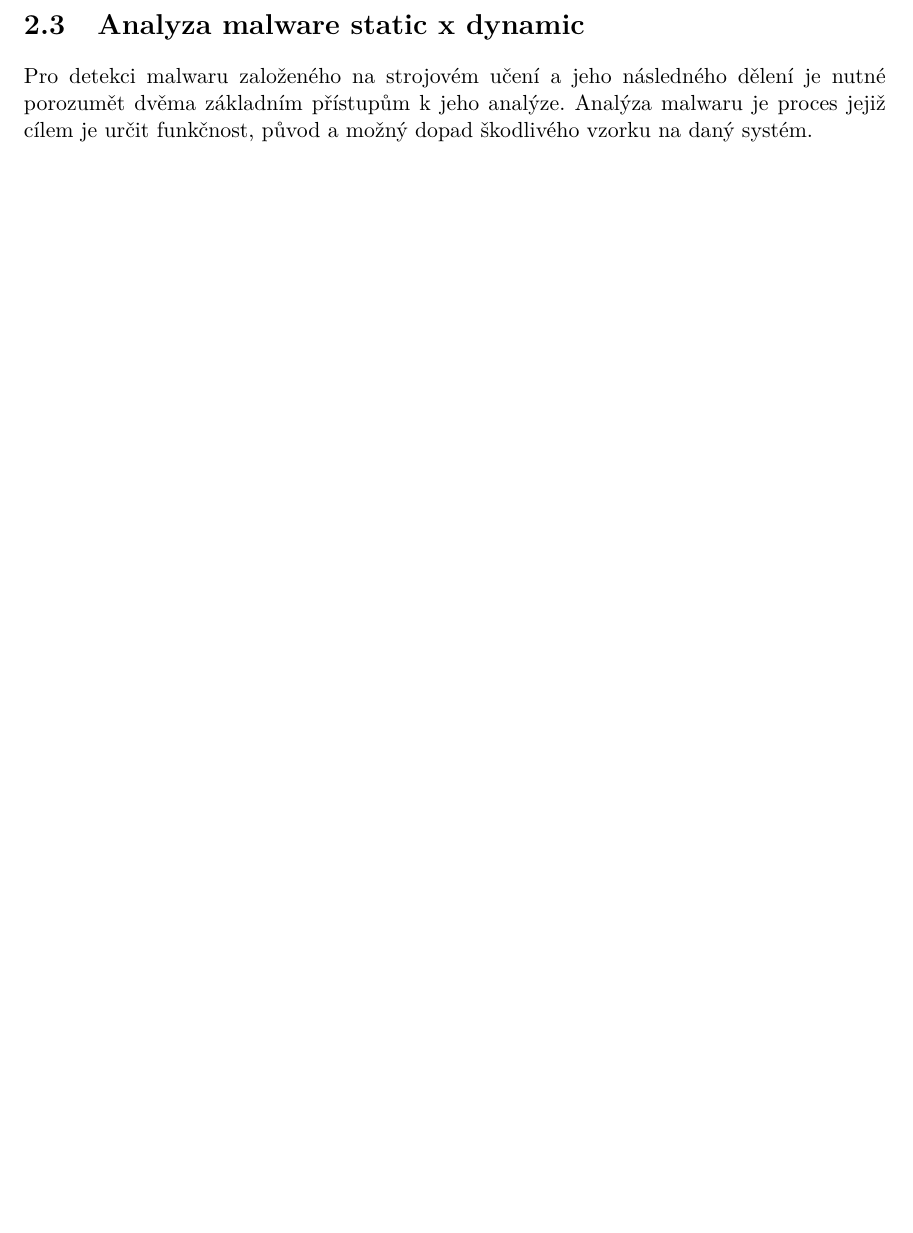
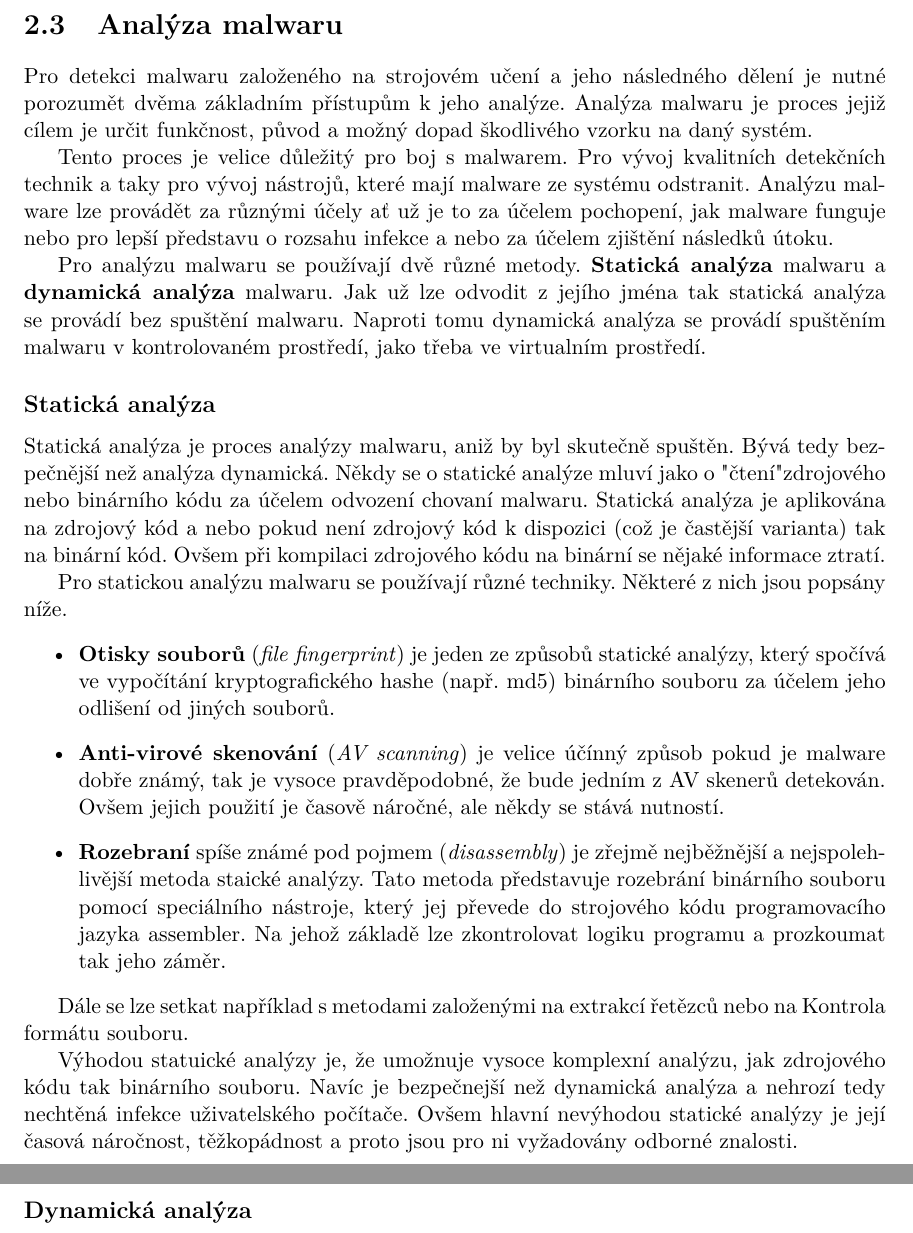
Before and after one commit to xvenc/bp-theses, a LaTeX thesis (doc/sablona2022/projekt.tex, which reads doc/sablona2022/projekt-01-kapitoly-chapters.tex): part of page 12 of 19 before the commit and two parts of pages 12 and 13 of 20 after it, the two joined at a grey line, cut at the place of the change, the shorter picture padded with empty space. Compiled offline with pdfLaTeX.

Commit message:
Finish introdaction about malware analysis and section about static analysis

```diff
--- a/doc/sablona2022/projekt-01-kapitoly-chapters.tex
+++ b/doc/sablona2022/projekt-01-kapitoly-chapters.tex
@@ -108,15 +108,39 @@ Chování je tedy nespočet a zde byly představeny pouze nejznámější a nej
 %https://media.kaspersky.com/en/enterprise-security/Kaspersky-Lab-Whitepaper-Machine-Learning.pdf
 %file:///home/xvenc/Downloads/preprints202209.0103.v1.pdf
 %https://ieeexplore.ieee.org/abstract/document/8949524
-\section{Analyza malware static x dynamic}
+\section{Analýza malwaru}
 Pro detekci malwaru založeného na strojovém učení a jeho následného dělení je nutné porozumět dvěma základním přístupům k jeho analýze. Analýza malwaru je proces jejiž cílem je určit funkčnost, původ a možný dopad škodlivého vzorku na daný systém.
+
+Tento proces je velice důležitý pro boj s malwarem. Pro vývoj kvalitních detekčních technik a taky pro vývoj nástrojů, které mají malware ze systému odstranit. Analýzu malware lze provádět za různými účely ať už je to za účelem pochopení, jak malware funguje
+nebo pro lepší představu o rozsahu infekce a nebo za účelem zjištění následků útoku.
+
+Pro analýzu malwaru se používají dvě různé metody. \textbf{Statická analýza} malwaru a \textbf{dynamická analýza} malwaru.
+Jak už lze odvodit z jejího jména tak statická analýza se provádí bez spuštění malwaru. Naproti tomu dynamická analýza se provádí spuštěním malwaru v kontrolovaném prostředí,
+jako třeba ve virtualním prostředí.
+
+\subsection*{Statická analýza}
+Statická analýza je proces analýzy malwaru, aniž by byl skutečně spuštěn. Bývá tedy bezpečnější než analýza dynamická. Někdy se o statické analýze mluví jako o "čtení" zdrojového nebo binárního kódu za účelem
+odvození chovaní malwaru. Statická analýza je aplikována na zdrojový kód a nebo pokud není zdrojový kód k dispozici (což je častější varianta) tak na binární kód. Ovšem při kompilaci zdrojového kódu na binární se nějaké informace ztratí.
+
+Pro statickou analýzu malwaru se používají různé techniky. Některé z nich jsou popsány níže.
+\begin{itemize}
+    \item \textbf{Otisky souborů} (\textit{file fingerprint}) je jeden ze způsobů statické analýzy, který spočívá ve vypočítání kryptografického hashe (např. md5) binárního souboru za účelem jeho odlišení od jiných souborů.
+    \item \textbf{Anti-virové skenování} (\textit{AV scanning}) je velice účínný způsob pokud je malware dobře známý, tak je vysoce pravděpodobné, že bude jedním z AV skenerů detekován. Ovšem jejich použití je časově náročné, ale někdy se stává nutností.
+    \item \textbf{Rozebraní} spíše známé pod pojmem (\textit{disassembly}) je zřejmě nejběžnější a nejspolehlivější metoda staické analýzy. Tato metoda představuje rozebrání binárního souboru pomocí speciálního nástroje, který jej převede do strojového kódu programovacího jazyka assembler. Na jehož základě lze zkontrolovat logiku programu a prozkoumat tak jeho záměr.
+\end{itemize}
+
+Dále se lze setkat například s metodami založenými na extrakcí řetězců nebo na Kontrola formátu souboru.
+
+Výhodou statuické analýzy je, že umožnuje vysoce komplexní analýzu, jak zdrojového kódu tak binárního souboru. Navíc je bezpečnejší než dynamická analýza a nehrozí tedy nechtěná infekce uživatelského počítače.
+Ovšem hlavní nevýhodou statické analýzy je její časová náročnost, těžkopádnost a proto jsou pro ni vyžadovány odborné znalosti.
+\newpage
+\subsection*{Dynamická analýza}
 %https://www.researchgate.net/publication/276967529_Implementation_of_Malware_Analysis_using_Static_and_Dynamic_Analysis_Method
 %http://www.differencebetween.net/technology/difference-between-static-malware-analysis-and-dynamic-malware-analysis/
 %https://hackercombat.com/static-malware-analysis-vs-dynamic-malware-analysis/
 %https://web.archive.org/web/20160418151823/http://www.ijarcsse.com/docs/papers/Volume_3/4_April2013/V3I4-0371.pdf
 %https://www.crowdstrike.com/cybersecurity-101/malware/malware-analysis/
 %https://dl.acm.org/doi/pdf/10.1145/3329786
-\newpage
 
 \chapter{Automatické vytváření datových sad} \label{3.chap}
 %Proč jsou datasety důležité, popsat můj nástroj na tvorbu datasetů. Co je jeho výstupem a jak funguje. Popsat co jsou pcapy, co se vyskytuje v reportech, co je to sandbox prostredi. proc zrovna tento sandbox, zminit i jine.
```
